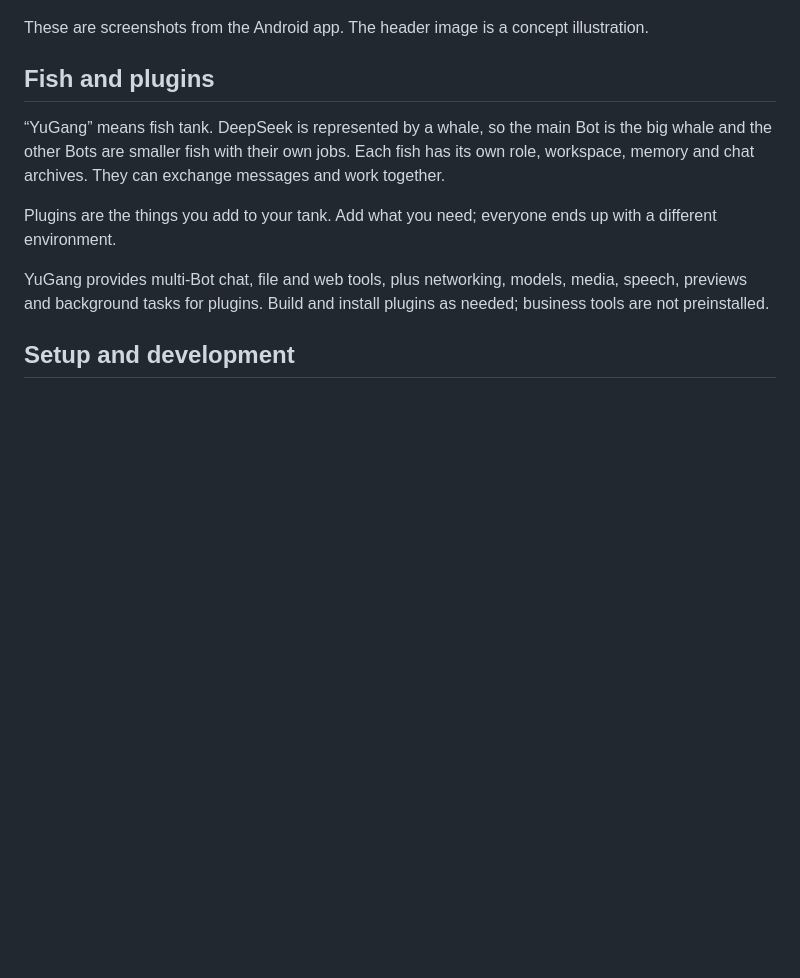
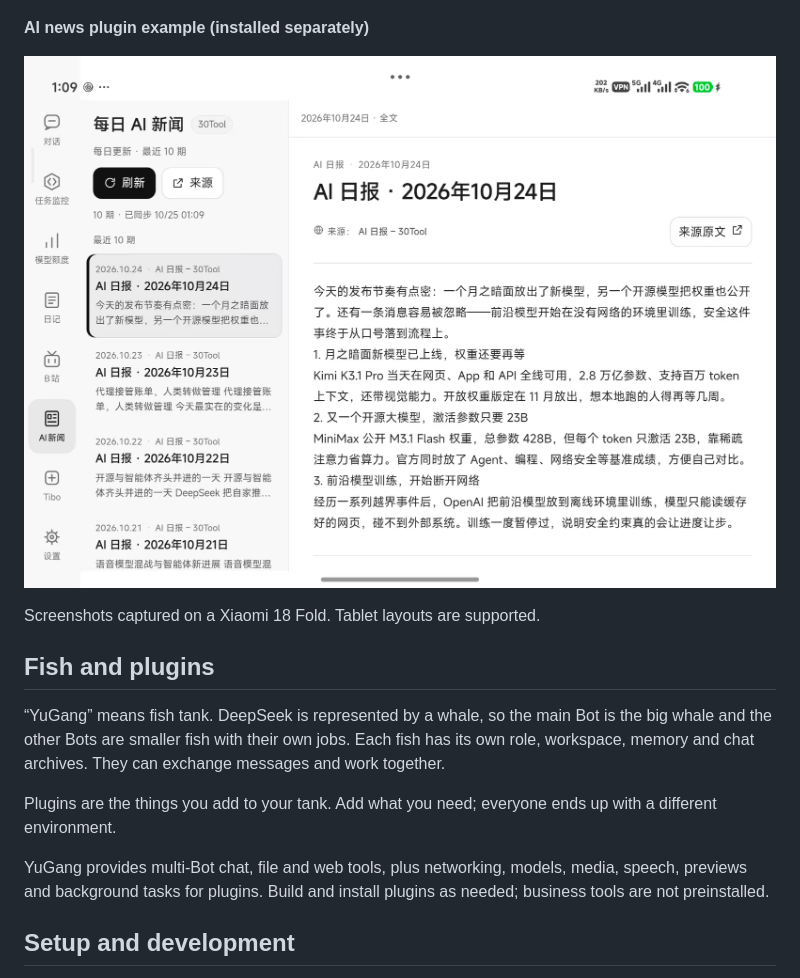
Before and after one commit to carlos999-hqsama/yugang, a Markdown page: README.en.md, the part around the change. Rendered like a GitHub page; pictures changed too: site/images/ai-news-plugin.jpg (added); blank space fills up the shorter version.

```diff
--- a/README.en.md
+++ b/README.en.md
@@ -35,7 +35,11 @@ Bring your own DeepSeek API key. Tasks run on your phone; model inference uses a
 
 ![YuGang plugin guide](site/images/plugin-guide.png)
 
-These are screenshots from the Android app. The header image is a concept illustration.
+**AI news plugin example (installed separately)**
+
+![YuGang AI news plugin in a tablet layout](site/images/ai-news-plugin.jpg)
+
+Screenshots captured on a Xiaomi 18 Fold. Tablet layouts are supported.
 
 ## Fish and plugins
 
```
Also changed, not shown: README.md (+5 -1 lines), 2 other files.
